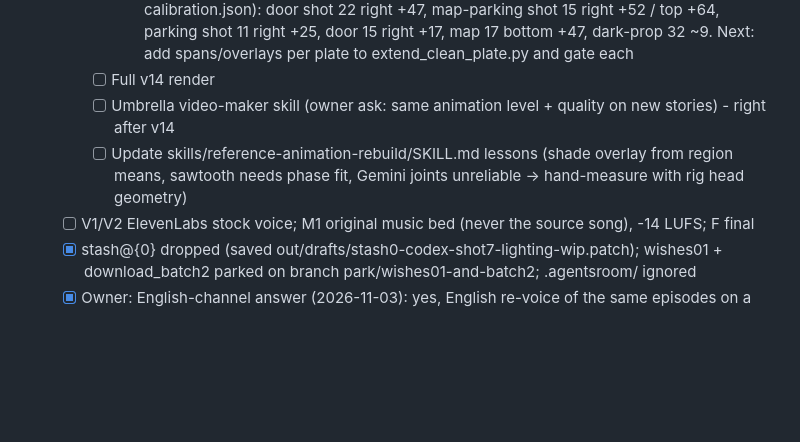
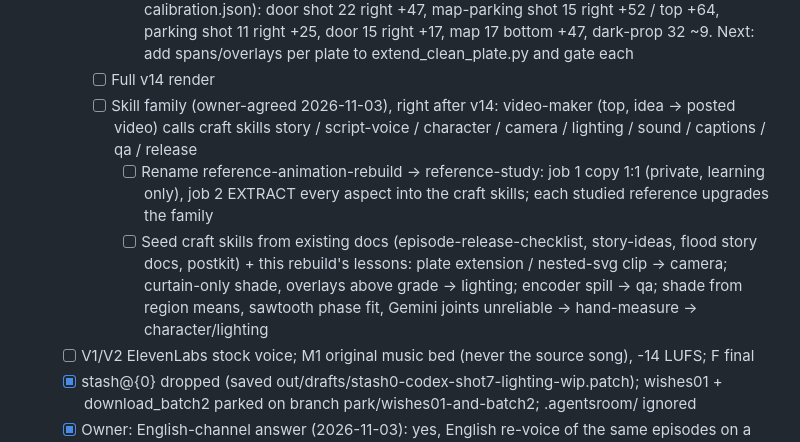
Before and after one commit to Lemonef/AI-video, a Markdown page: docs/TODO.md, the part around the change. GitHub-like rendering; blank space fills up the shorter version.

Commit message:
docs(todo): plan video-maker skill family with reference-study extractor
Co-Authored-By: Claude Opus 5.5 <noreply@anthropic.com>

```diff
--- a/docs/TODO.md
+++ b/docs/TODO.md
@@ -48,8 +48,9 @@
      - [x] Shots 3/19 local brightness (region, not global): root cause was framing, not light. Fitted camera pulls back past the one-frame aisle plate (scale .87 / tilt +105) and the nested stage svg clipped at 270x480, leaving black bars. scripts/extend_clean_plate.py builds aisle-clean-v2 from source frames; assisted aisle/dark shots render unclipped (f43e95e: shot 3 22.46->14.67, 19 29.36->26.13, guard 29 22.90->22.26). Baselines 3/19/29/30/31/33 rebuilt at f43e95e
        - [ ] Optional: shot 19 residual +10-34 at edges/ceiling during the tilt (source-median margins); same overshoot measured on other plates (units past the frame, calibration.json): door shot 22 right +47, map-parking shot 15 right +52 / top +64, parking shot 11 right +25, door 15 right +17, map 17 bottom +47, dark-prop 32 ~9. Next: add spans/overlays per plate to extend_clean_plate.py and gate each
      - [ ] Full v14 render
-     - [ ] Umbrella video-maker skill (owner ask: same animation level + quality on new stories) - right after v14
-     - [ ] Update skills/reference-animation-rebuild/SKILL.md lessons (shade overlay from region means, sawtooth needs phase fit, Gemini joints unreliable -> hand-measure with rig head geometry)
+     - [ ] Skill family (owner-agreed 2026-11-03), right after v14: video-maker (top, idea -> posted video) calls craft skills story / script-voice / character / camera / lighting / sound / captions / qa / release
+       - [ ] Rename reference-animation-rebuild -> reference-study: job 1 copy 1:1 (private, learning only), job 2 EXTRACT every aspect into the craft skills; each studied reference upgrades the family
+       - [ ] Seed craft skills from existing docs (episode-release-checklist, story-ideas, flood story docs, postkit) + this rebuild's lessons: plate extension / nested-svg clip -> camera; curtain-only shade, overlays above grade -> lighting; encoder spill -> qa; shade from region means, sawtooth phase fit, Gemini joints unreliable -> hand-measure -> character/lighting
    - [ ] V1/V2 ElevenLabs stock voice; M1 original music bed (never the source song), -14 LUFS; F final
    - [x] stash@{0} dropped (saved out/drafts/stash0-codex-shot7-lighting-wip.patch); wishes01 + download_batch2 parked on branch park/wishes01-and-batch2; .agentsroom/ ignored
    - [x] Owner: English-channel answer (2026-11-03): yes, English re-voice of the same episodes on a separate 2nd account. Not built yet; needs an English stock voice + English captions, queued after the 1:1 work
```
